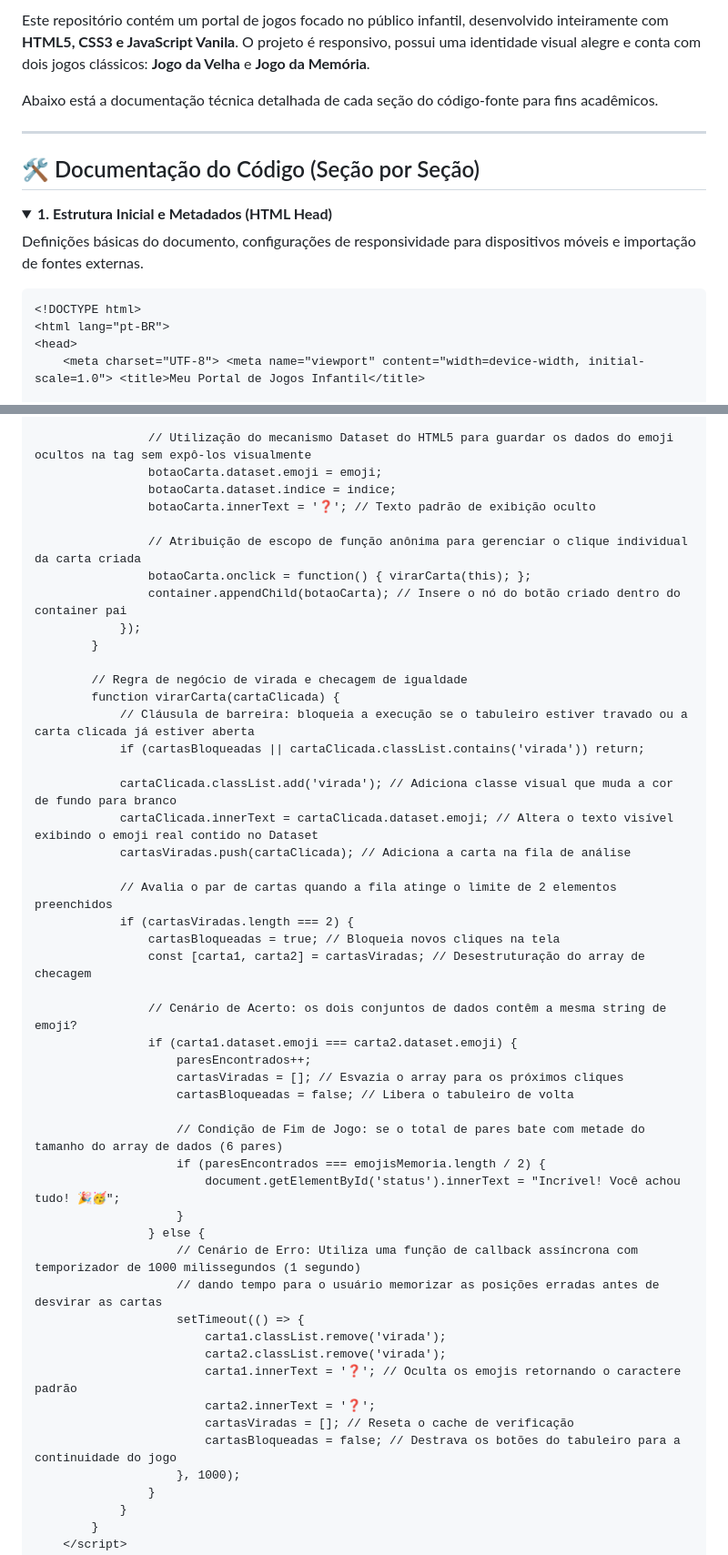
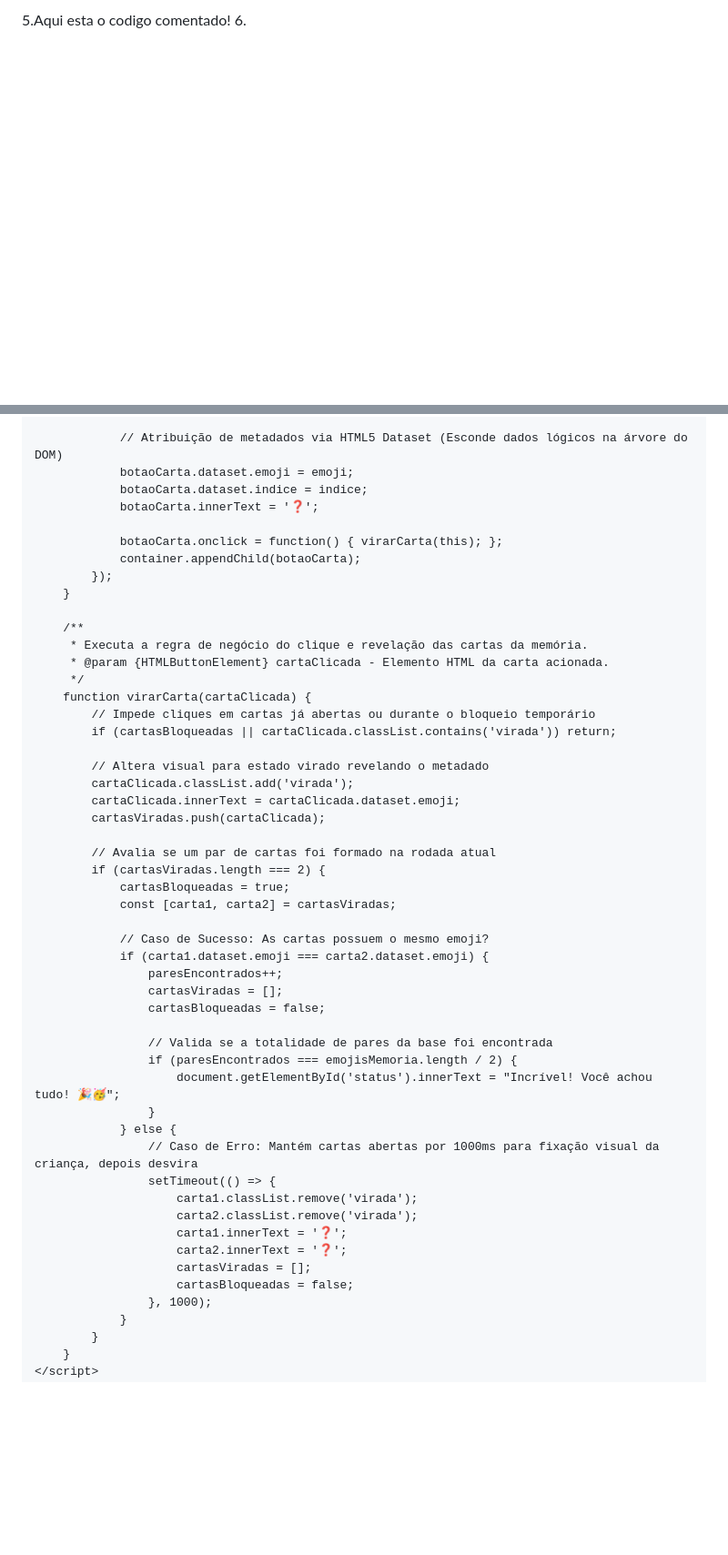
Before and after one commit to adspatrick/JOGOSINFANTISAV3, a Markdown page: README.md, 2 parts joined by grey strips. Shown at 91% size. Rendered like a GitHub page; folded sections open; blank space fills up the shorter version.

````diff
--- a/README.md
+++ b/README.md
@@ -2,20 +23,9 @@
 
-Este repositório contém um portal de jogos focado no público infantil, desenvolvido inteiramente com **HTML5, CSS3 e JavaScript Vanila**. O projeto é responsivo, possui uma identidade visual alegre e conta com dois jogos clássicos: **Jogo da Velha** e **Jogo da Memória**.
-
-Abaixo está a documentação técnica detalhada de cada seção do código-fonte para fins acadêmicos.
-
----
-
-## 🛠️ Documentação do Código (Seção por Seção)
-
-<details>
-<summary><b>1. Estrutura Inicial e Metadados (HTML Head)</b></summary>
-
-Definições básicas do documento, configurações de responsividade para dispositivos móveis e importação de fontes externas.
-
-```html
-<!DOCTYPE html>
+5.Aqui esta o codigo comentado!
+6.  <!DOCTYPE html>
 <html lang="pt-BR">
 <head>
-    <meta charset="UTF-8"> <meta name="viewport" content="width=device-width, initial-scale=1.0"> <title>Meu Portal de Jogos Infantil</title>
+    <meta charset="UTF-8">
+    <meta name="viewport" content="width=device-width, initial-scale=1.0">
+    <title>Meu Portal de Jogos Infantil</title>
 
@@ -280,51 +390,53 @@ Definições básicas do documento, configurações de responsividade para dispo
                 const botaoCarta = document.createElement('button');
                 botaoCarta.classList.add('quadrado', 'carta');
 
-                // Utilização do mecanismo Dataset do HTML5 para guardar os dados do emoji ocultos na tag sem expô-los visualmente
+                // Atribuição de metadados via HTML5 Dataset (Esconde dados lógicos na árvore do DOM)
                 botaoCarta.dataset.emoji = emoji;
                 botaoCarta.dataset.indice = indice;
-                botaoCarta.innerText = '❓'; // Texto padrão de exibição oculto
+                botaoCarta.innerText = '❓';
 
-                // Atribuição de escopo de função anônima para gerenciar o clique individual da carta criada
                 botaoCarta.onclick = function() { virarCarta(this); };
-                container.appendChild(botaoCarta); // Insere o nó do botão criado dentro do container pai
+                container.appendChild(botaoCarta);
             });
         }
 
-        // Regra de negócio de virada e checagem de igualdade
+        /**
+         * Executa a regra de negócio do clique e revelação das cartas da memória.
+         * @param {HTMLButtonElement} cartaClicada - Elemento HTML da carta acionada.
+         */
         function virarCarta(cartaClicada) {
-            // Cláusula de barreira: bloqueia a execução se o tabuleiro estiver travado ou a carta clicada já estiver aberta
+            // Impede cliques em cartas já abertas ou durante o bloqueio temporário
             if (cartasBloqueadas || cartaClicada.classList.contains('virada')) return;
 
-            cartaClicada.classList.add('virada'); // Adiciona classe visual que muda a cor de fundo para branco
-            cartaClicada.innerText = cartaClicada.dataset.emoji; // Altera o texto visível exibindo o emoji real contido no Dataset
-            cartasViradas.push(cartaClicada); // Adiciona a carta na fila de análise
+            // Altera visual para estado virado revelando o metadado
+            cartaClicada.classList.add('virada');
+            cartaClicada.innerText = cartaClicada.dataset.emoji;
+            cartasViradas.push(cartaClicada);
 
-            // Avalia o par de cartas quando a fila atinge o limite de 2 elementos preenchidos
+            // Avalia se um par de cartas foi formado na rodada atual
             if (cartasViradas.length === 2) {
-                cartasBloqueadas = true; // Bloqueia novos cliques na tela
-                const [carta1, carta2] = cartasViradas; // Desestruturação do array de checagem
+                cartasBloqueadas = true;
+                const [carta1, carta2] = cartasViradas;
 
-                // Cenário de Acerto: os dois conjuntos de dados contêm a mesma string de emoji?
+                // Caso de Sucesso: As cartas possuem o mesmo emoji?
                 if (carta1.dataset.emoji === carta2.dataset.emoji) {
                     paresEncontrados++;
-                    cartasViradas = []; // Esvazia o array para os próximos cliques
-                    cartasBloqueadas = false; // Libera o tabuleiro de volta
+                    cartasViradas = [];
+                    cartasBloqueadas = false;
 
-                    // Condição de Fim de Jogo: se o total de pares bate com metade do tamanho do array de dados (6 pares)
+                    // Valida se a totalidade de pares da base foi encontrada
                     if (paresEncontrados === emojisMemoria.length / 2) {
                         document.getElementById('status').innerText = "Incrível! Você achou tudo! 🎉🥳";
                     }
                 } else {
-                    // Cenário de Erro: Utiliza uma função de callback assíncrona com temporizador de 1000 milissegundos (1 segundo)
-                    // dando tempo para o usuário memorizar as posições erradas antes de desvirar as cartas
+                    // Caso de Erro: Mantém cartas abertas por 1000ms para fixação visual da criança, depois desvira
                     setTimeout(() => {
                         carta1.classList.remove('virada');
                         carta2.classList.remove('virada');
-                        carta1.innerText = '❓'; // Oculta os emojis retornando o caractere padrão
+                        carta1.innerText = '❓';
                         carta2.innerText = '❓';
-                        cartasViradas = []; // Reseta o cache de verificação
-                        cartasBloqueadas = false; // Destrava os botões do tabuleiro para a continuidade do jogo
+                        cartasViradas = [];
+                        cartasBloqueadas = false;
                     }, 1000);
                 }
             }
````
Also changed, not shown: other parts of README.md (+169 -48 lines).
